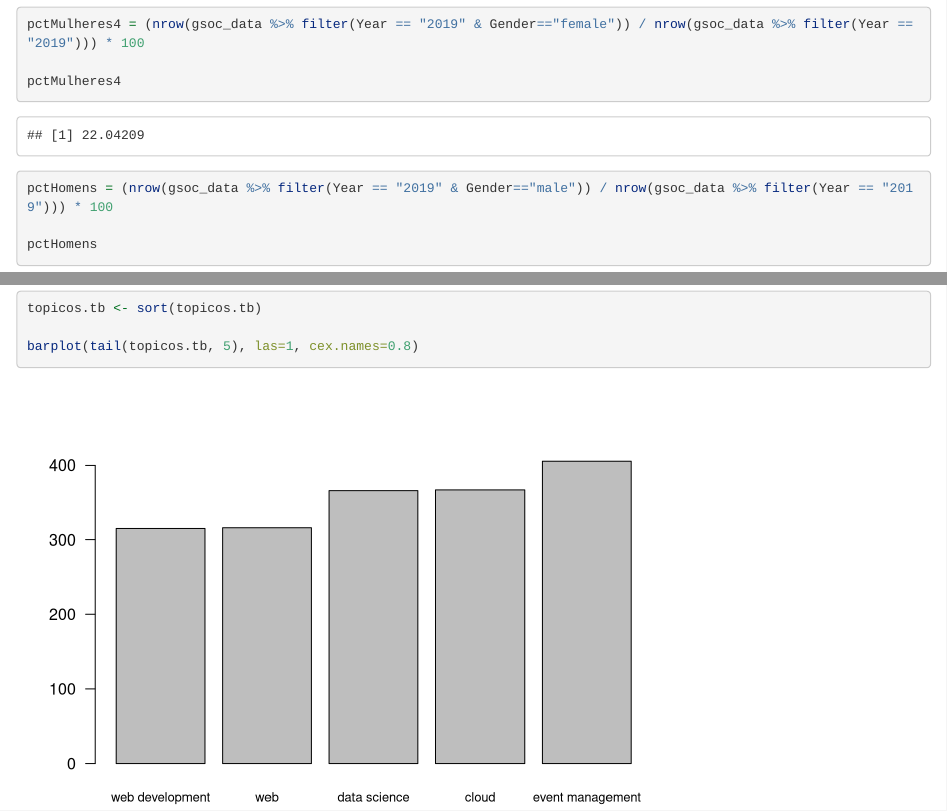
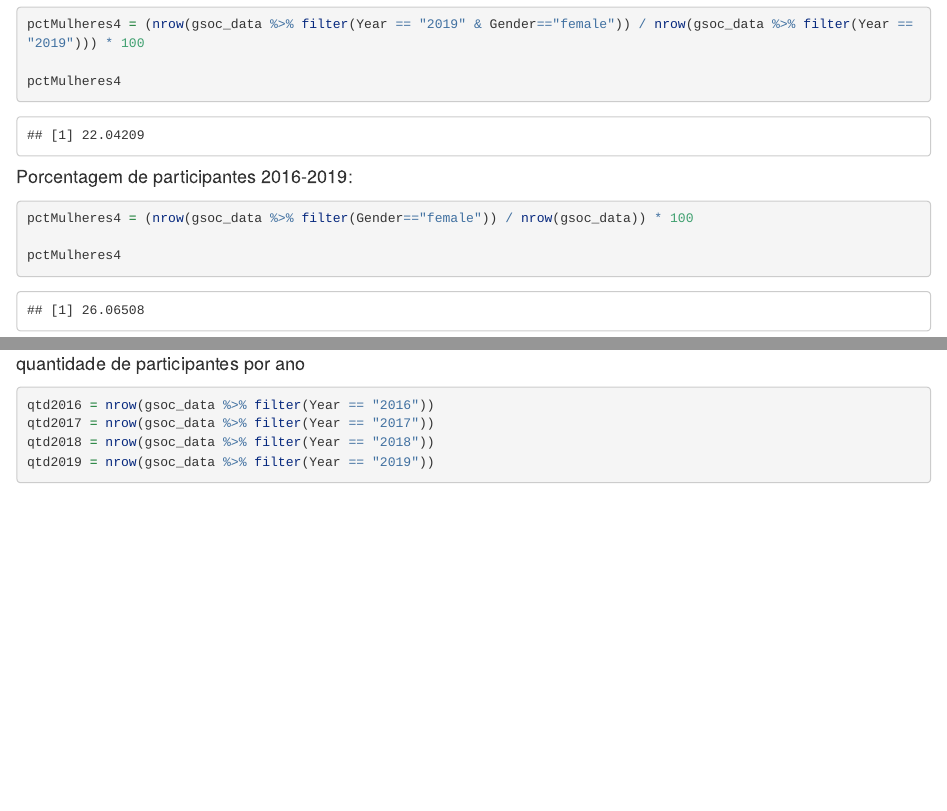
Before and after one commit to jhemesonmotta/GSOC-Analysis, an R Markdown document (analise estatistica/graficos.Rmd): the page in a window 1100 px wide, from 5940 px down, and a second part further down, joined at a grey line. Rendered offline with R 4.5, knitr and Pandoc, with nearby package versions; long lines of code are wrapped.

Commit message:
novas analises com r

````diff
--- a/analise estatistica/graficos.Rmd
+++ b/analise estatistica/graficos.Rmd
@@ -138,6 +138,14 @@
 pctMulheres4
 ```
 
+#### Porcentagem de participantes 2016-2019:
+
+```{r}
+pctMulheres4 = (nrow(gsoc_data %>% filter(Gender=="female")) / nrow(gsoc_data)) * 100
+
+pctMulheres4
+```
+
 ```{r}
 pctHomens = (nrow(gsoc_data %>% filter(Year == "2019" & Gender=="male")) / nrow(gsoc_data %>% filter(Year == "2019"))) * 100
 
@@ -225,3 +233,12 @@
 
 barplot(tail(topicos.tb, 5), las=1, cex.names=0.8)
 ```
+
+#### quantidade de participantes por ano
+```{r}
+qtd2016 = nrow(gsoc_data %>% filter(Year == "2016"))
+qtd2017 = nrow(gsoc_data %>% filter(Year == "2017"))
+qtd2018 = nrow(gsoc_data %>% filter(Year == "2018"))
+qtd2019 = nrow(gsoc_data %>% filter(Year == "2019"))
+
+```
````
